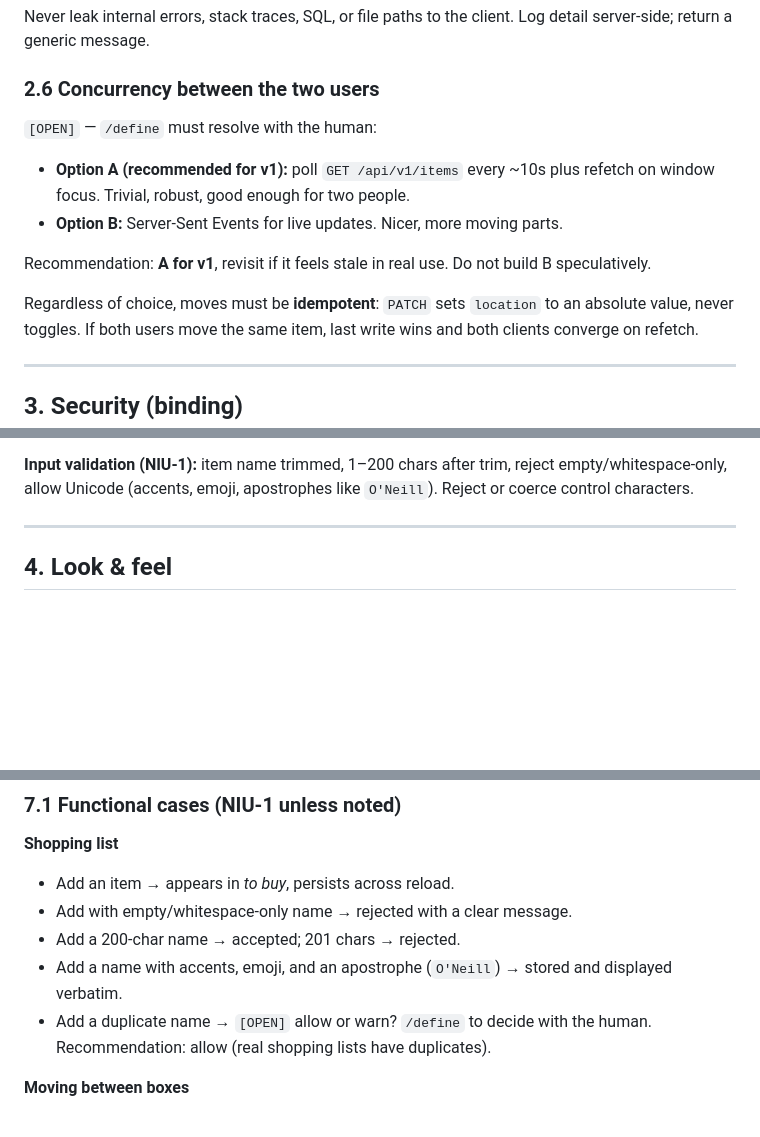
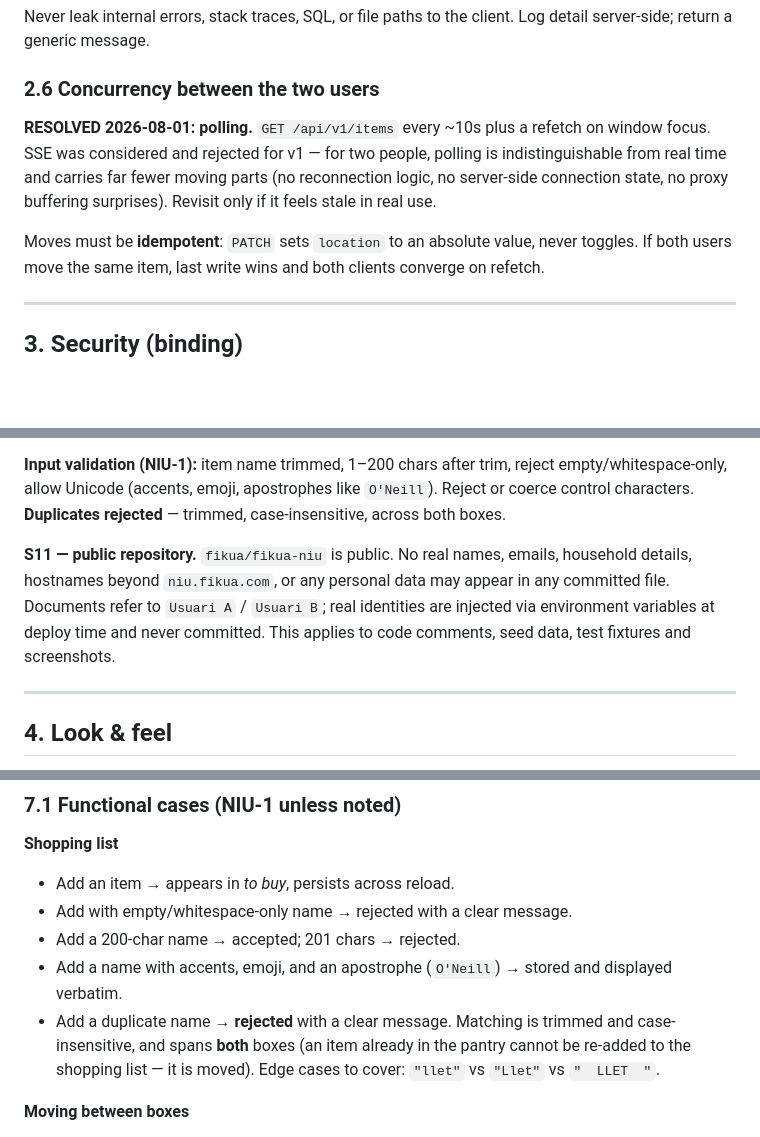
Before and after one commit to fikua/fikua-niu, a Markdown page: PLAN.md, 3 parts joined by grey strips. Drawn GitHub-style; blank space fills up the shorter version.

Commit message:
docs: resolve the four open questions in the plan
Records the decisions taken with the human before /define Stage 1, so no
later agent reads them as still open:

- Duplicate items are blocked (trimmed, case-insensitive, across both
  boxes) — a clean list beats quantity-in-list.
- Sync is polling ~10s plus refetch on focus; SSE rejected for v1.
- No quantity column; quantity lives inside the item name.
- Documents refer to Usuari A / Usuari B only.

Adds S11 to the security table: the repository is public, so no real
names, emails or household details may appear in any committed file,
including code comments, seed data and test fixtures.

Co-Authored-By: Claude Opus 5 <noreply@anthropic.com>

```diff
--- a/PLAN.md
+++ b/PLAN.md
@@ -237,18 +246,13 @@ client. Log detail server-side; return a generic message.
 
 ### 2.6 Concurrency between the two users
 
-`[OPEN]` — `/define` must resolve with the human:
+**RESOLVED 2026-08-01: polling.** `GET /api/v1/items` every ~10s plus a
+refetch on window focus. SSE was considered and rejected for v1 — for two
+people, polling is indistinguishable from real time and carries far fewer
+moving parts (no reconnection logic, no server-side connection state, no
+proxy buffering surprises). Revisit only if it feels stale in real use.
 
-- **Option A (recommended for v1):** poll `GET /api/v1/items` every ~10s
-  plus refetch on window focus. Trivial, robust, good enough for two
-  people.
-- **Option B:** Server-Sent Events for live updates. Nicer, more moving
-  parts.
-
-Recommendation: **A for v1**, revisit if it feels stale in real use. Do
-not build B speculatively.
-
-Regardless of choice, moves must be **idempotent**: `PATCH` sets
+Moves must be **idempotent**: `PATCH` sets
 `location` to an absolute value, never toggles. If both users move the
 same item, last write wins and both clients converge on refetch.
 
@@ -281,7 +285,15 @@ configure it as part of NIU-2, not as an afterthought.
 
 **Input validation (NIU-1):** item name trimmed, 1–200 chars after trim,
 reject empty/whitespace-only, allow Unicode (accents, emoji, apostrophes
-like `O'Neill`). Reject or coerce control characters.
+like `O'Neill`). Reject or coerce control characters. **Duplicates
+rejected** — trimmed, case-insensitive, across both boxes.
+
+**S11 — public repository.** `fikua/fikua-niu` is public. No real names,
+emails, household details, hostnames beyond `niu.fikua.com`, or any
+personal data may appear in any committed file. Documents refer to
+`Usuari A` / `Usuari B`; real identities are injected via environment
+variables at deploy time and never committed. This applies to code
+comments, seed data, test fixtures and screenshots.
 
 ---
 
@@ -521,8 +533,10 @@ Rules:
 - Add a 200-char name → accepted; 201 chars → rejected.
 - Add a name with accents, emoji, and an apostrophe (`O'Neill`) → stored
   and displayed verbatim.
-- Add a duplicate name → `[OPEN]` allow or warn? `/define` to decide with
-  the human. Recommendation: allow (real shopping lists have duplicates).
+- Add a duplicate name → **rejected** with a clear message. Matching is
+  trimmed and case-insensitive, and spans **both** boxes (an item already
+  in the pantry cannot be re-added to the shopping list — it is moved).
+  Edge cases to cover: `"llet"` vs `"Llet"` vs `"  LLET  "`.
 
 **Moving between boxes**
 - Select an item in *to buy* → moves to *pantry* in one operation;
```
Also changed, not shown: other parts of PLAN.md (+10 -0 lines).
